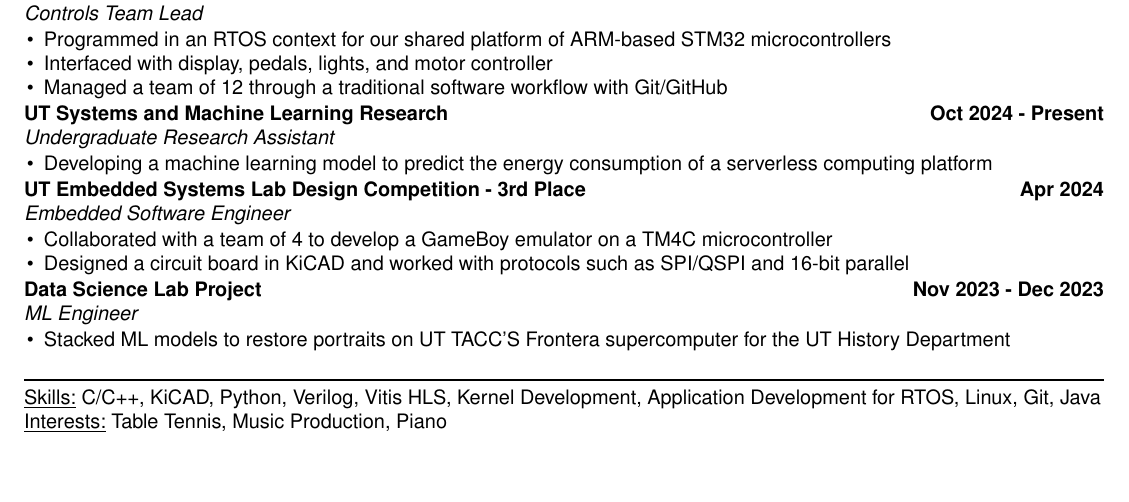
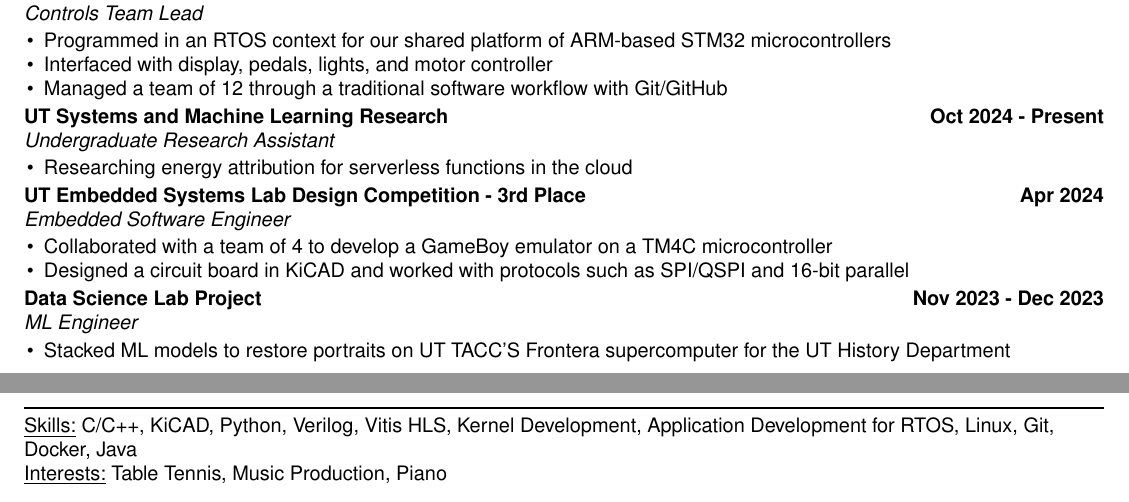
Before and after one commit to IshDeshpa/ishdeshpa.github.io, a LaTeX CV (src/components/pages/resume.tex): part of the page before the commit and two parts of pages 1 and 2 of 2 after it, the two joined at a grey line, cut so that both start at the same text, the shorter picture padded with empty space. Compiled offline with pdfLaTeX.

Commit message:
resume updates

```diff
--- a/src/components/pages/resume.tex
+++ b/src/components/pages/resume.tex
@@ -134,7 +134,7 @@
     }
     \sectionItem{UT Systems and Machine Learning Research}{Oct 2024 - Present}{Undergraduate Research Assistant}{}{
         \begin{itemize}
-            \item Developing a machine learning model to predict the energy consumption of a serverless computing platform
+            \item Researching energy attribution for serverless functions in the cloud
         \end{itemize}
     }
     \sectionItem{UT Embedded Systems Lab Design Competition - 3rd Place}{Apr 2024}{Embedded Software Engineer}{}{
@@ -152,7 +152,7 @@
 
 \begin{flushleft}
     \rule{\textwidth}{1pt}
-    \underline{Skills:} C/C++, KiCAD, Python, Verilog, Vitis HLS, Kernel Development, Application Development for RTOS, Linux, Git, Java \\
+    \underline{Skills:} C/C++, KiCAD, Python, Verilog, Vitis HLS, Kernel Development, Application Development for RTOS, Linux, Git, Docker, Java \\
     \underline{Interests:} Table Tennis, Music Production, Piano
 \end{flushleft}
 
```
